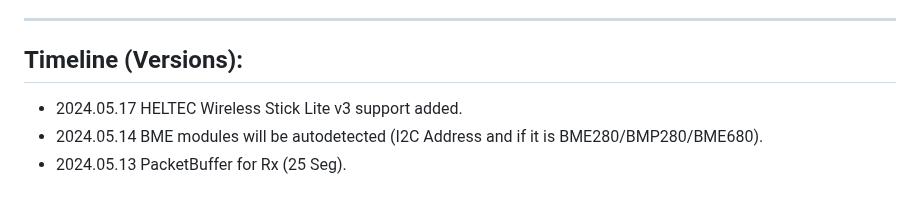
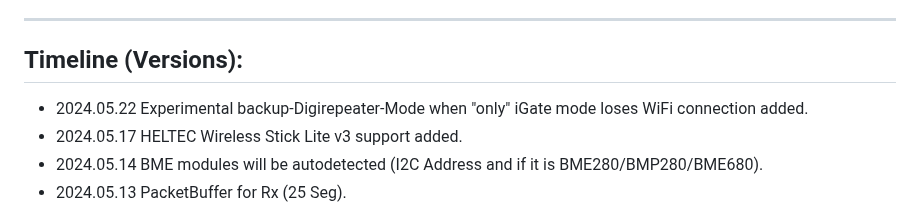
Before and after one commit to richonguzman/LoRa_APRS_iGate, a Markdown page: README.md, the part around the change. Rendered like a GitHub page.

```diff
--- a/README.md
+++ b/README.md
@@ -50,7 +50,7 @@ ____________________________________________________
 ____________________________________________________
 ## Timeline (Versions):
 
-
+- 2024.05.22 Experimental backup-Digirepeater-Mode when "only" iGate mode loses WiFi connection added.
 - 2024.05.17 HELTEC Wireless Stick Lite v3 support added.
 - 2024.05.14 BME modules will be autodetected (I2C Address and if it is BME280/BMP280/BME680).
 - 2024.05.13 PacketBuffer for Rx (25 Seg).
```
